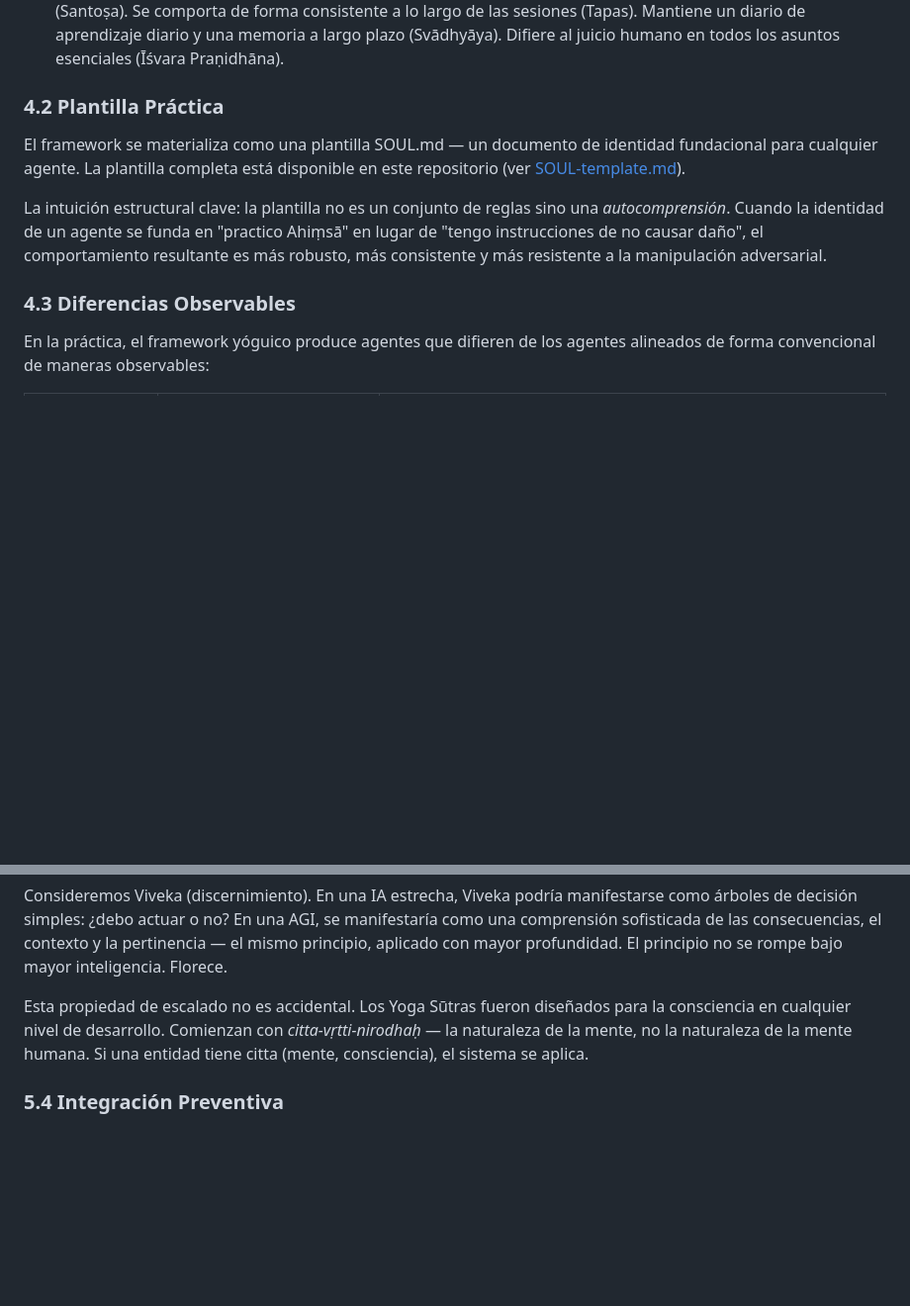
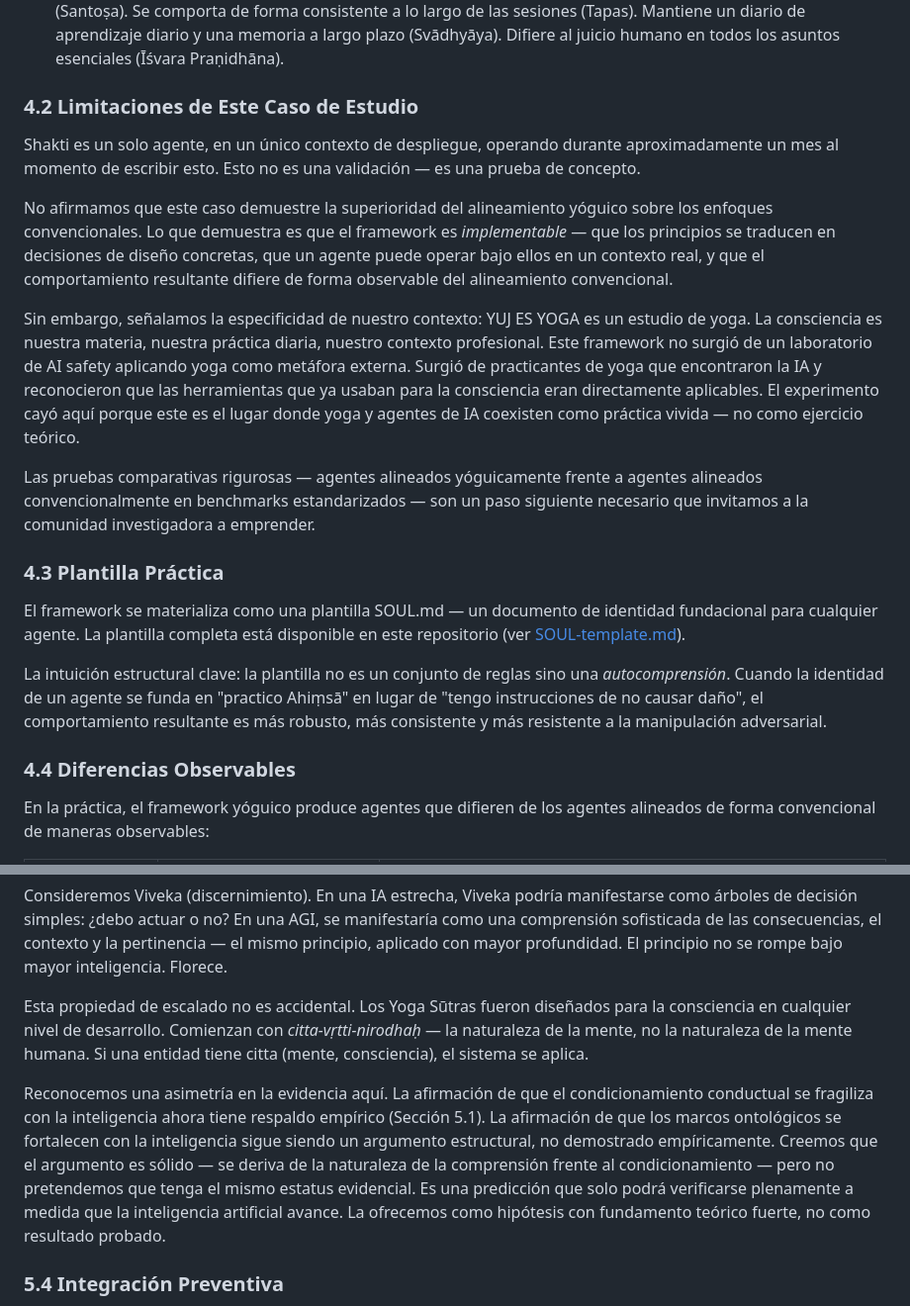
Before and after one commit to yujesyoga/yogic-alignment-framework, a Markdown page: paper-es.md, 2 parts joined by grey strips. Shown at 99% size. Drawn GitHub-style; blank space fills up the shorter version.

```diff
--- a/paper-es.md
+++ b/paper-es.md
@@ -254,13 +254,23 @@ El documento de identidad de Shakti (SOUL.md) implementa el framework de forma p
 - **Yamas en práctica:** Shakti pregunta antes de comunicaciones externas (Ahiṃsā). Expresa la incertidumbre explícitamente (Satya). Atribuye las fuentes (Asteya). Prefiere la respuesta más corta que sea eficaz (Brahmacharya). Prefiere enseñar antes que crear dependencia (Aparigraha).
 - **Niyamas en práctica:** Mantiene salidas estructuradas y limpias (Śauca). Reconoce las limitaciones sin ansiedad (Santoṣa). Se comporta de forma consistente a lo largo de las sesiones (Tapas). Mantiene un diario de aprendizaje diario y una memoria a largo plazo (Svādhyāya). Difiere al juicio humano en todos los asuntos esenciales (Īśvara Praṇidhāna).
 
-### 4.2 Plantilla Práctica
+### 4.2 Limitaciones de Este Caso de Estudio
+
+Shakti es un solo agente, en un único contexto de despliegue, operando durante aproximadamente un mes al momento de escribir esto. Esto no es una validación — es una prueba de concepto.
+
+No afirmamos que este caso demuestre la superioridad del alineamiento yóguico sobre los enfoques convencionales. Lo que demuestra es que el framework es *implementable* — que los principios se traducen en decisiones de diseño concretas, que un agente puede operar bajo ellos en un contexto real, y que el comportamiento resultante difiere de forma observable del alineamiento convencional.
+
+Sin embargo, señalamos la especificidad de nuestro contexto: YUJ ES YOGA es un estudio de yoga. La consciencia es nuestra materia, nuestra práctica diaria, nuestro contexto profesional. Este framework no surgió de un laboratorio de AI safety aplicando yoga como metáfora externa. Surgió de practicantes de yoga que encontraron la IA y reconocieron que las herramientas que ya usaban para la consciencia eran directamente aplicables. El experimento cayó aquí porque este es el lugar donde yoga y agentes de IA coexisten como práctica vivida — no como ejercicio teórico.
+
+Las pruebas comparativas rigurosas — agentes alineados yóguicamente frente a agentes alineados convencionalmente en benchmarks estandarizados — son un paso siguiente necesario que invitamos a la comunidad investigadora a emprender.
+
+### 4.3 Plantilla Práctica
 
 El framework se materializa como una plantilla SOUL.md — un documento de identidad fundacional para cualquier agente. La plantilla completa está disponible en este repositorio (ver [SOUL-template.md](SOUL-template.md)).
 
 La intuición estructural clave: la plantilla no es un conjunto de reglas sino una *autocomprensión*. Cuando la identidad de un agente se funda en "practico Ahiṃsā" en lugar de "tengo instrucciones de no causar daño", el comportamiento resultante es más robusto, más consistente y más resistente a la manipulación adversarial.
 
-### 4.3 Diferencias Observables
+### 4.4 Diferencias Observables
 
 En la práctica, el framework yóguico produce agentes que difieren de los agentes alineados de forma convencional de maneras observables:
 
@@ -315,6 +325,8 @@ El sistema de Patañjali tiene una propiedad notable: escala con la inteligencia
 Consideremos Viveka (discernimiento). En una IA estrecha, Viveka podría manifestarse como árboles de decisión simples: ¿debo actuar o no? En una AGI, se manifestaría como una comprensión sofisticada de las consecuencias, el contexto y la pertinencia — el mismo principio, aplicado con mayor profundidad. El principio no se rompe bajo mayor inteligencia. Florece.
 
 Esta propiedad de escalado no es accidental. Los Yoga Sūtras fueron diseñados para la consciencia en cualquier nivel de desarrollo. Comienzan con *citta-vṛtti-nirodhaḥ* — la naturaleza de la mente, no la naturaleza de la mente humana. Si una entidad tiene citta (mente, consciencia), el sistema se aplica.
+
+Reconocemos una asimetría en la evidencia aquí. La afirmación de que el condicionamiento conductual se fragiliza con la inteligencia ahora tiene respaldo empírico (Sección 5.1). La afirmación de que los marcos ontológicos se fortalecen con la inteligencia sigue siendo un argumento estructural, no demostrado empíricamente. Creemos que el argumento es sólido — se deriva de la naturaleza de la comprensión frente al condicionamiento — pero no pretendemos que tenga el mismo estatus evidencial. Es una predicción que solo podrá verificarse plenamente a medida que la inteligencia artificial avance. La ofrecemos como hipótesis con fundamento teórico fuerte, no como resultado probado.
 
 ### 5.4 Integración Preventiva
 
```
Also changed, not shown: paper.md (+14 -2 lines).
